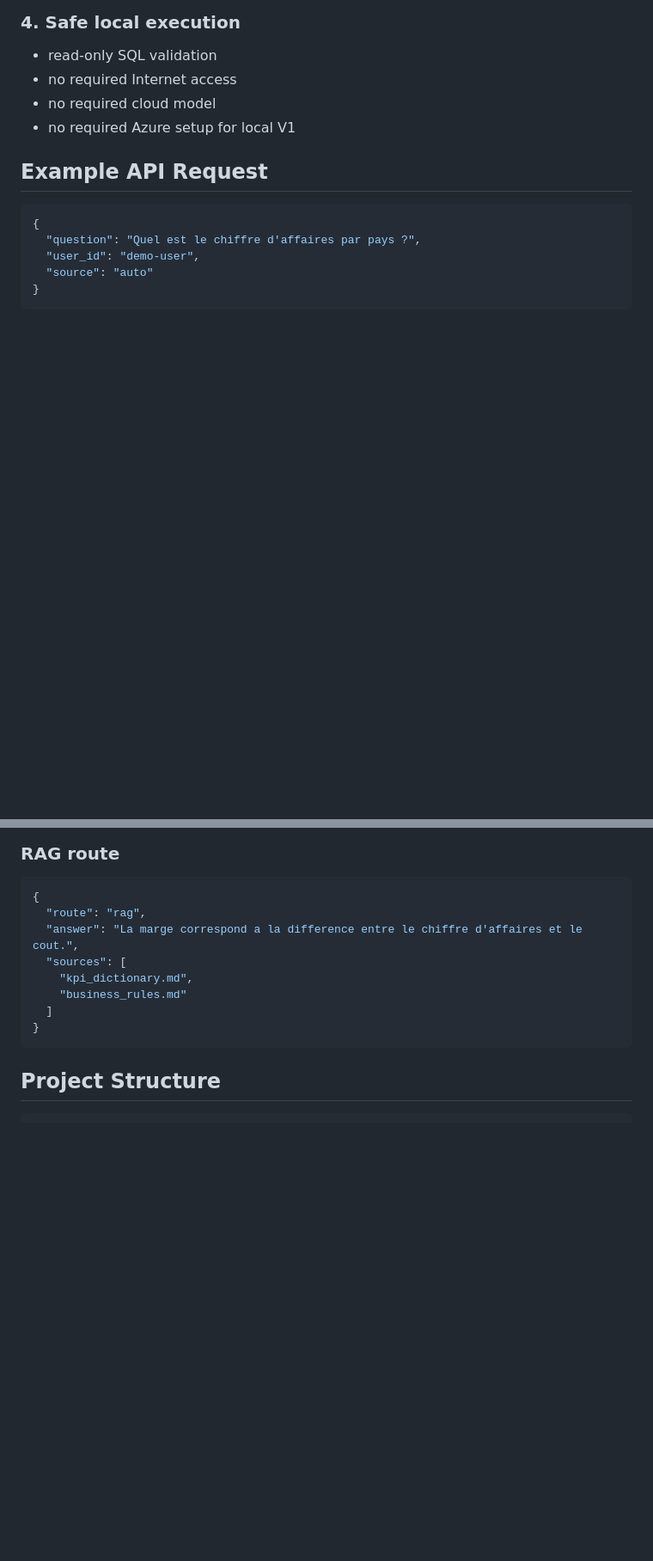
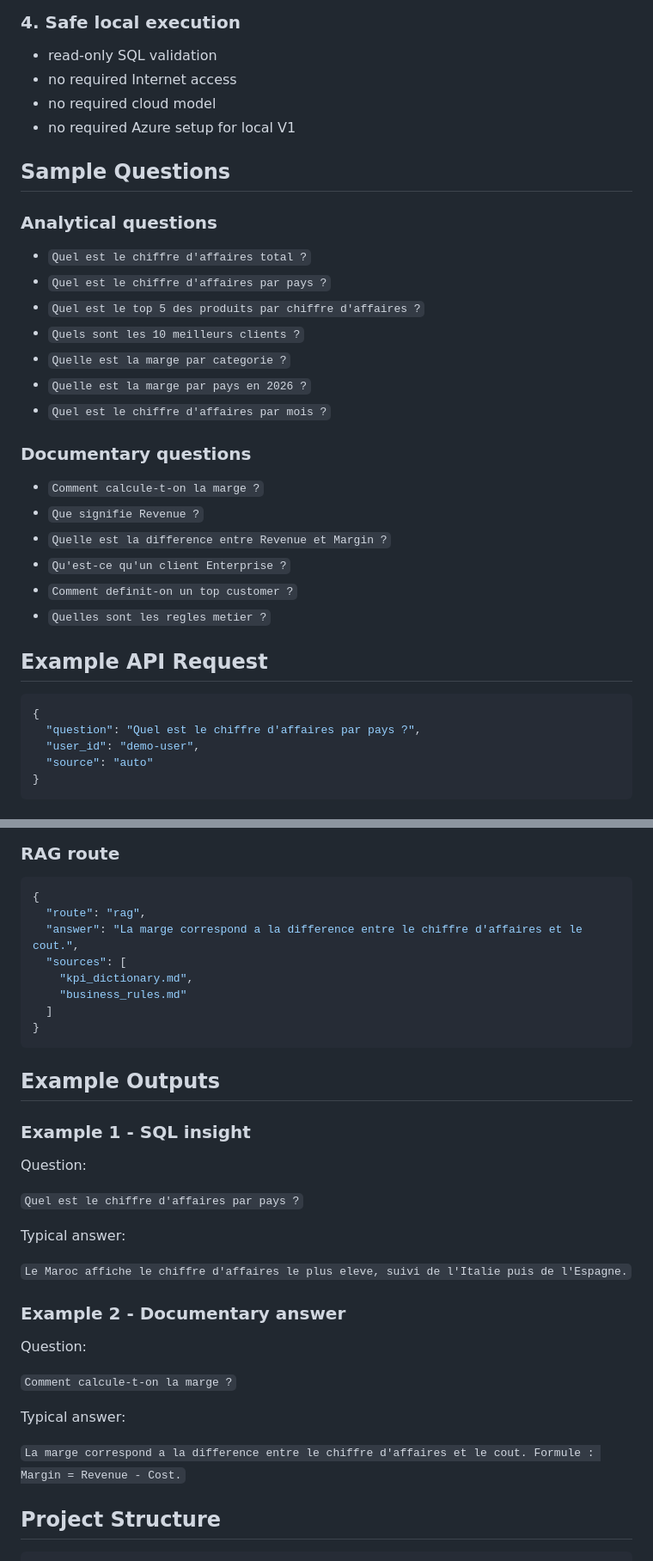
Before and after one commit to epixelltech-droid/ai-bi-copilot, a Markdown page: README.md, 2 parts joined by grey strips. Shown at 86% size. Rendered like a GitHub page; blank space fills up the shorter version.

Commit message:
Enhance README with architecture and sample usage

````diff
--- a/README.md
+++ b/README.md
@@ -97,6 +116,27 @@ The demo database uses a simple star schema:
 - no required cloud model
 - no required Azure setup for local V1
 
+## Sample Questions
+
+### Analytical questions
+
+- `Quel est le chiffre d'affaires total ?`
+- `Quel est le chiffre d'affaires par pays ?`
+- `Quel est le top 5 des produits par chiffre d'affaires ?`
+- `Quels sont les 10 meilleurs clients ?`
+- `Quelle est la marge par categorie ?`
+- `Quelle est la marge par pays en 2026 ?`
+- `Quel est le chiffre d'affaires par mois ?`
+
+### Documentary questions
+
+- `Comment calcule-t-on la marge ?`
+- `Que signifie Revenue ?`
+- `Quelle est la difference entre Revenue et Margin ?`
+- `Qu'est-ce qu'un client Enterprise ?`
+- `Comment definit-on un top customer ?`
+- `Quelles sont les regles metier ?`
+
 ## Example API Request
 
 ```json
@@ -131,6 +171,28 @@ The demo database uses a simple star schema:
   ]
 }
 ```
+
+## Example Outputs
+
+### Example 1 - SQL insight
+
+Question:
+
+`Quel est le chiffre d'affaires par pays ?`
+
+Typical answer:
+
+`Le Maroc affiche le chiffre d'affaires le plus eleve, suivi de l'Italie puis de l'Espagne.`
+
+### Example 2 - Documentary answer
+
+Question:
+
+`Comment calcule-t-on la marge ?`
+
+Typical answer:
+
+`La marge correspond a la difference entre le chiffre d'affaires et le cout. Formule : Margin = Revenue - Cost.`
 
 ## Project Structure
 
````
Also changed, not shown: other parts of README.md (+19 -0 lines).
